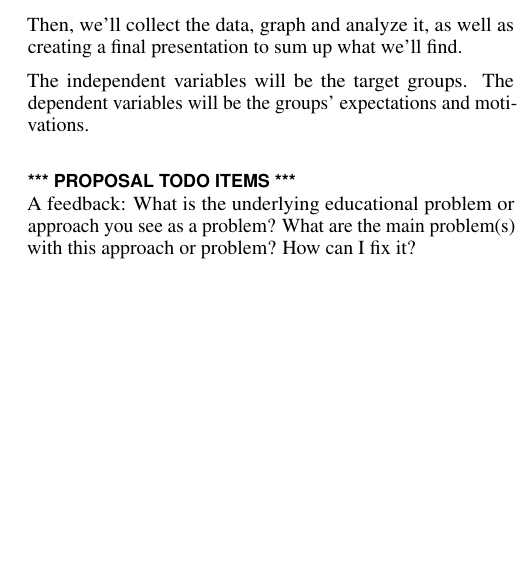
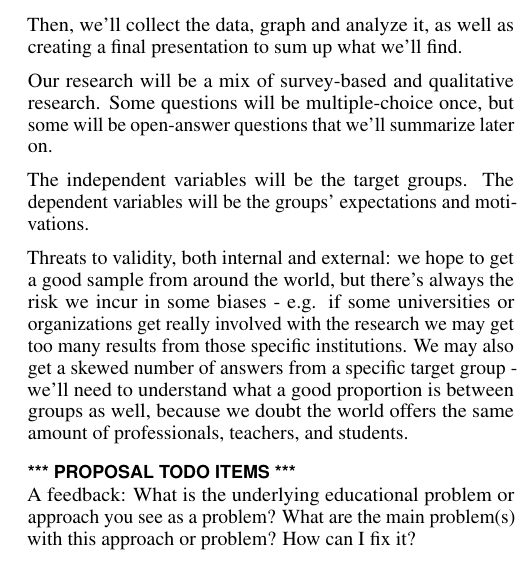
Before and after one commit to alanfranz/cs6460-teamcsse, a LaTeX document (Proposal-sigchi/Proposal.tex): part of one column of page 2 of 3, cut so that both start at the same text, the shorter picture padded with empty space. Compiled offline with pdfLaTeX.

Commit message:
enh: validity

```diff
--- a/Proposal-sigchi/Proposal.tex
+++ b/Proposal-sigchi/Proposal.tex
@@ -188,7 +188,13 @@ So, we started thinking that maybe the problem is not one of implementation; it'
 
  Then, we'll collect the data, graph and analyze it, as well as creating a final presentation to sum up what we'll find.
 
+ Our research will be a mix of survey-based and qualitative research. Some questions will be multiple-choice once, but some will be open-answer questions that we'll summarize later on.
+
  The independent variables will be the target groups. The dependent variables will be the groups' expectations and motivations.
+
+ Threats to validity, both internal and external: we hope to get a good sample from around the world, but there's always the risk we incur in some biases - e.g. if some universities or organizations get really involved with the research we may get too many results from those specific institutions. We may also get a skewed number of answers from a specific target group - we'll need to understand what a good proportion is between groups as well, because we doubt the world offers the same amount of professionals, teachers, and students.
+
+
 
 
 
```
